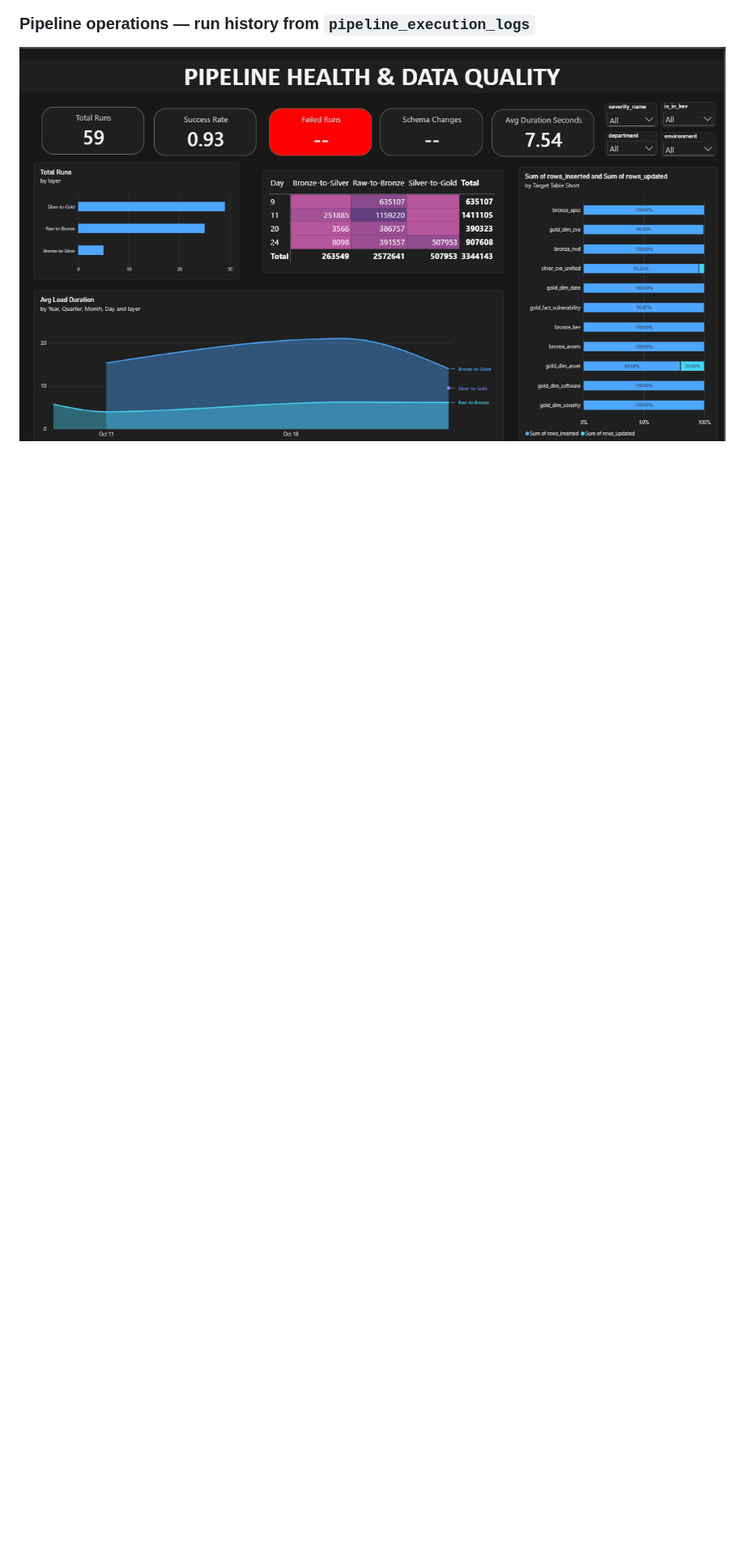
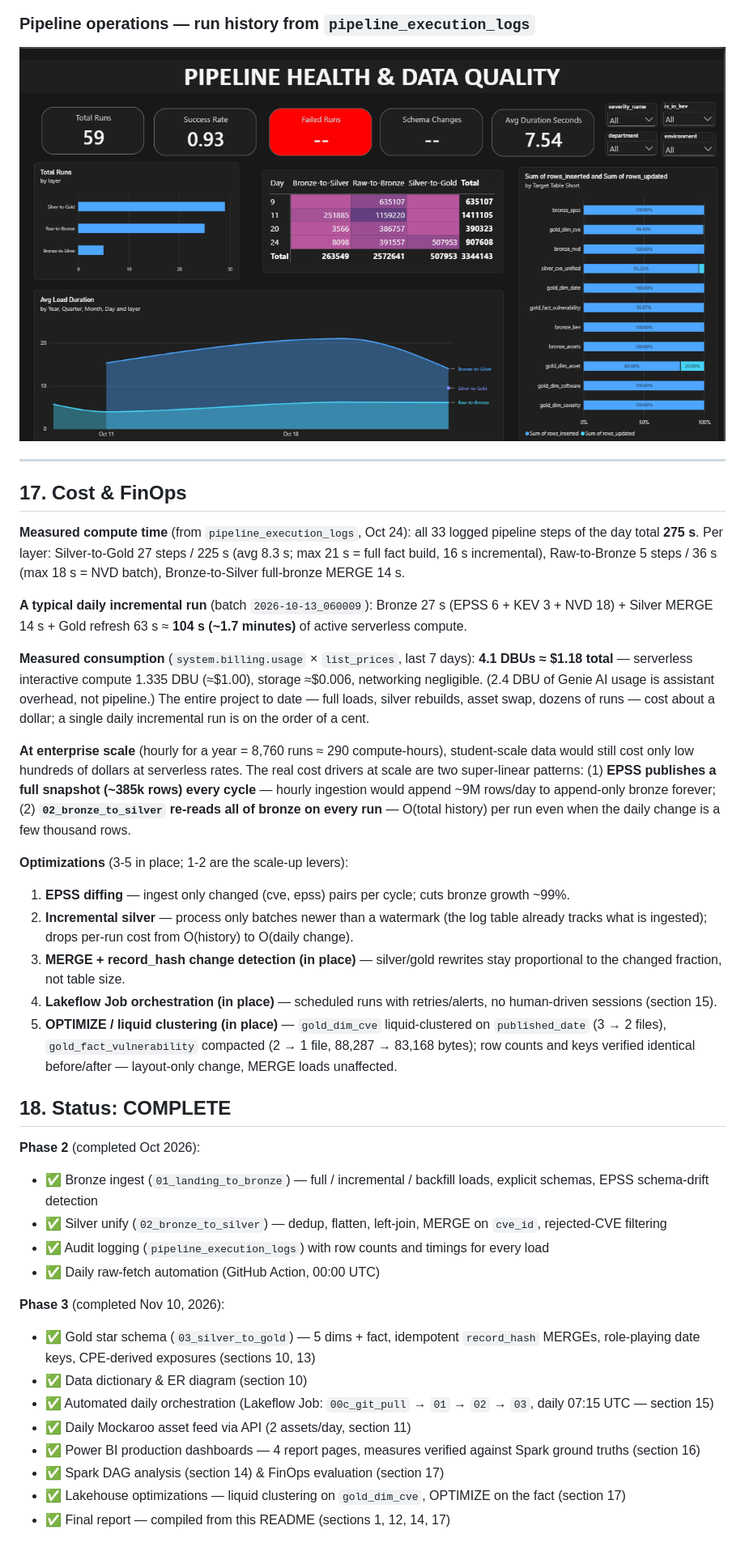
Before and after one commit to naumaniqbal2005/cyber-threat-intel, a Markdown page: README.md, the part around one of its changes. Shown at 81% size. Drawn GitHub-style; blank space fills up the shorter version.

```diff
--- a/README.md
+++ b/README.md
@@ -489,3 +428,40 @@ Full-resolution screenshots are in `Power BI Dashboards/`.
 ### Pipeline operations — run history from `pipeline_execution_logs`
 
 ![Pipeline health](Power%20BI%20Dashboards/pipeline_health.png)
+
+---
+
+## 17. Cost & FinOps
+
+**Measured compute time** (from `pipeline_execution_logs`, Oct 24): all 33 logged pipeline steps of the day total **275 s**. Per layer: Silver-to-Gold 27 steps / 225 s (avg 8.3 s; max 21 s = full fact build, 16 s incremental), Raw-to-Bronze 5 steps / 36 s (max 18 s = NVD batch), Bronze-to-Silver full-bronze MERGE 14 s.
+
+**A typical daily incremental run** (batch `2026-10-13_060009`): Bronze 27 s (EPSS 6 + KEV 3 + NVD 18) + Silver MERGE 14 s + Gold refresh 63 s ≈ **104 s (~1.7 minutes)** of active serverless compute.
+
+**Measured consumption** (`system.billing.usage` × `list_prices`, last 7 days): **4.1 DBUs ≈ $1.18 total** — serverless interactive compute 1.335 DBU (≈$1.00), storage ≈$0.006, networking negligible. (2.4 DBU of Genie AI usage is assistant overhead, not pipeline.) The entire project to date — full loads, silver rebuilds, asset swap, dozens of runs — cost about a dollar; a single daily incremental run is on the order of a cent.
+
+**At enterprise scale** (hourly for a year = 8,760 runs ≈ 290 compute-hours), student-scale data would still cost only low hundreds of dollars at serverless rates. The real cost drivers at scale are two super-linear patterns: (1) **EPSS publishes a full snapshot (~385k rows) every cycle** — hourly ingestion would append ~9M rows/day to append-only bronze forever; (2) **`02_bronze_to_silver` re-reads all of bronze on every run** — O(total history) per run even when the daily change is a few thousand rows.
+
+**Optimizations** (3-5 in place; 1-2 are the scale-up levers):
+1. **EPSS diffing** — ingest only changed (cve, epss) pairs per cycle; cuts bronze growth ~99%.
+2. **Incremental silver** — process only batches newer than a watermark (the log table already tracks what is ingested); drops per-run cost from O(history) to O(daily change).
+3. **MERGE + record_hash change detection (in place)** — silver/gold rewrites stay proportional to the changed fraction, not table size.
+4. **Lakeflow Job orchestration (in place)** — scheduled runs with retries/alerts, no human-driven sessions (section 15).
+5. **OPTIMIZE / liquid clustering (in place)** — `gold_dim_cve` liquid-clustered on `published_date` (3 → 2 files), `gold_fact_vulnerability` compacted (2 → 1 file, 88,287 → 83,168 bytes); row counts and keys verified identical before/after — layout-only change, MERGE loads unaffected.
+
+## 18. Status: COMPLETE
+
+**Phase 2** (completed Oct 2026):
+- ✅ Bronze ingest (`01_landing_to_bronze`) — full / incremental / backfill loads, explicit schemas, EPSS schema-drift detection
+- ✅ Silver unify (`02_bronze_to_silver`) — dedup, flatten, left-join, MERGE on `cve_id`, rejected-CVE filtering
+- ✅ Audit logging (`pipeline_execution_logs`) with row counts and timings for every load
+- ✅ Daily raw-fetch automation (GitHub Action, 00:00 UTC)
+
+**Phase 3** (completed Nov 10, 2026):
+- ✅ Gold star schema (`03_silver_to_gold`) — 5 dims + fact, idempotent `record_hash` MERGEs, role-playing date keys, CPE-derived exposures (sections 10, 13)
+- ✅ Data dictionary & ER diagram (section 10)
+- ✅ Automated daily orchestration (Lakeflow Job: `00c_git_pull` → `01` → `02` → `03`, daily 07:15 UTC — section 15)
+- ✅ Daily Mockaroo asset feed via API (2 assets/day, section 11)
+- ✅ Power BI production dashboards — 4 report pages, measures verified against Spark ground truths (section 16)
+- ✅ Spark DAG analysis (section 14) & FinOps evaluation (section 17)
+- ✅ Lakehouse optimizations — liquid clustering on `gold_dim_cve`, OPTIMIZE on the fact (section 17)
+- ✅ Final report — compiled from this README (sections 1, 12, 14, 17)
```
Also changed, not shown: other parts of README.md (+33 -94 lines), pipeline_diagram.png (added).
